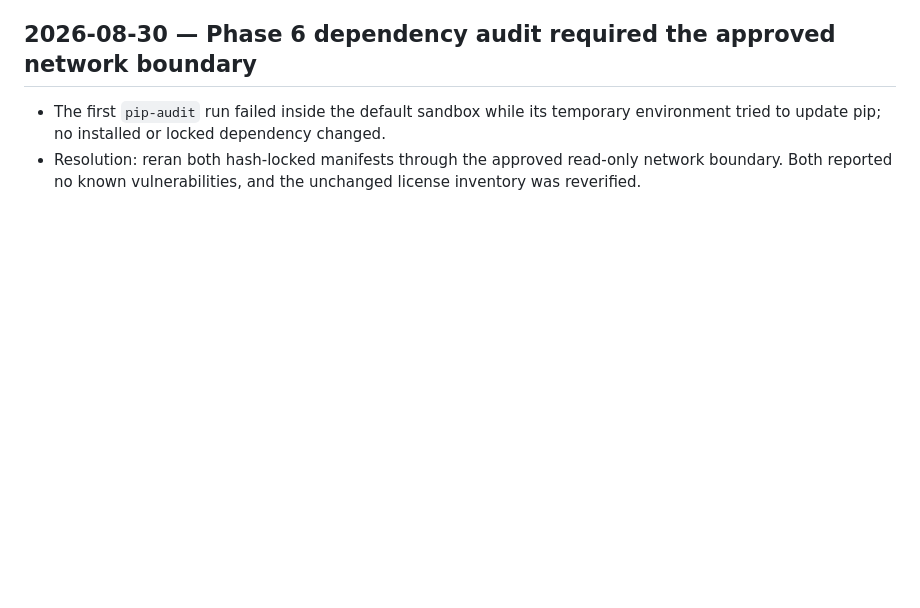
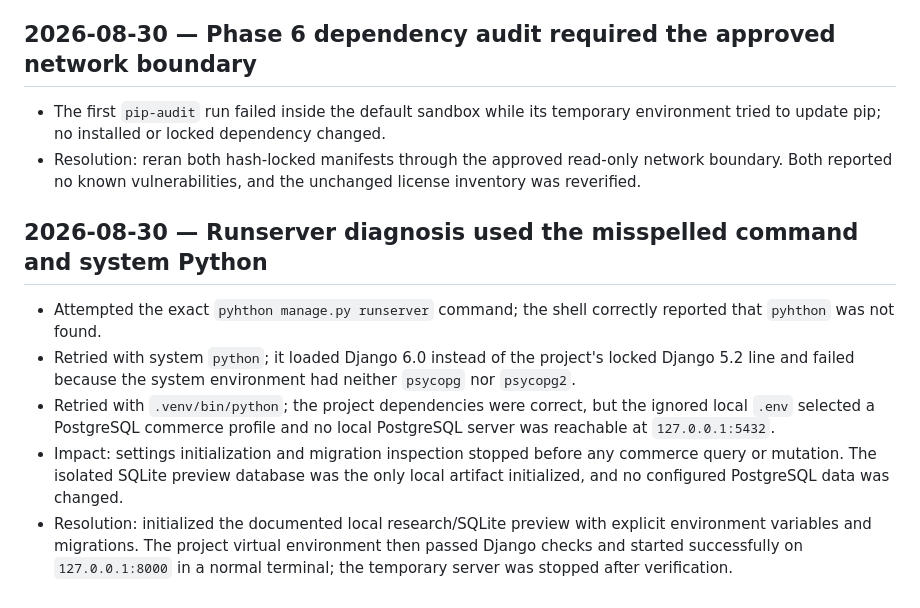
Before and after one commit to TreadJoy/Shoes, a Markdown page: MISTAKES.md, the part around the change. Rendered like a GitHub page; blank space fills up the shorter version.

Commit message:
Fixed run

```diff
--- a/MISTAKES.md
+++ b/MISTAKES.md
@@ -773,3 +773,22 @@
 - Resolution: reran both hash-locked manifests through the approved read-only
   network boundary. Both reported no known vulnerabilities, and the unchanged
   license inventory was reverified.
+
+## 2026-08-30 — Runserver diagnosis used the misspelled command and system Python
+
+- Attempted the exact `pyhthon manage.py runserver` command; the shell correctly
+  reported that `pyhthon` was not found.
+- Retried with system `python`; it loaded Django 6.0 instead of the project's
+  locked Django 5.2 line and failed because the system environment had neither
+  `psycopg` nor `psycopg2`.
+- Retried with `.venv/bin/python`; the project dependencies were correct, but the
+  ignored local `.env` selected a PostgreSQL commerce profile and no local
+  PostgreSQL server was reachable at `127.0.0.1:5432`.
+- Impact: settings initialization and migration inspection stopped before any
+  commerce query or mutation. The isolated SQLite preview database was the only
+  local artifact initialized, and no configured PostgreSQL data was changed.
+- Resolution: initialized the documented local research/SQLite preview with
+  explicit environment variables and migrations. The project virtual
+  environment then passed Django checks and started successfully on
+  `127.0.0.1:8000` in a normal terminal; the temporary server was stopped after
+  verification.
```
